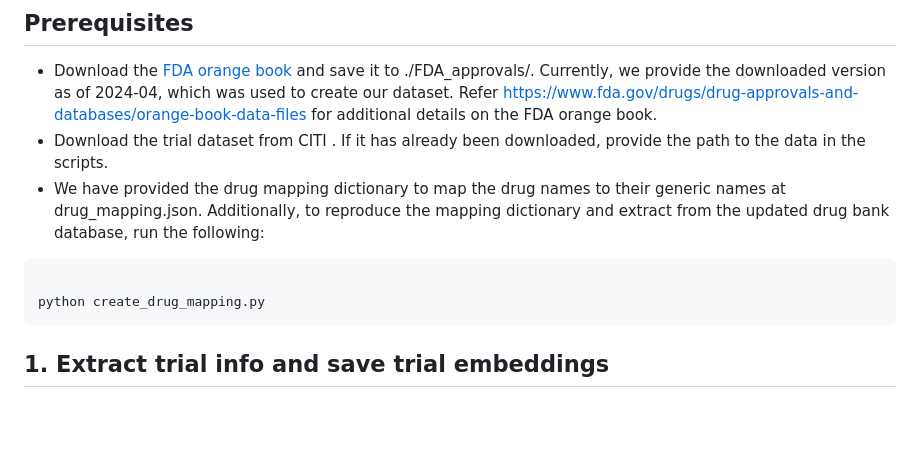
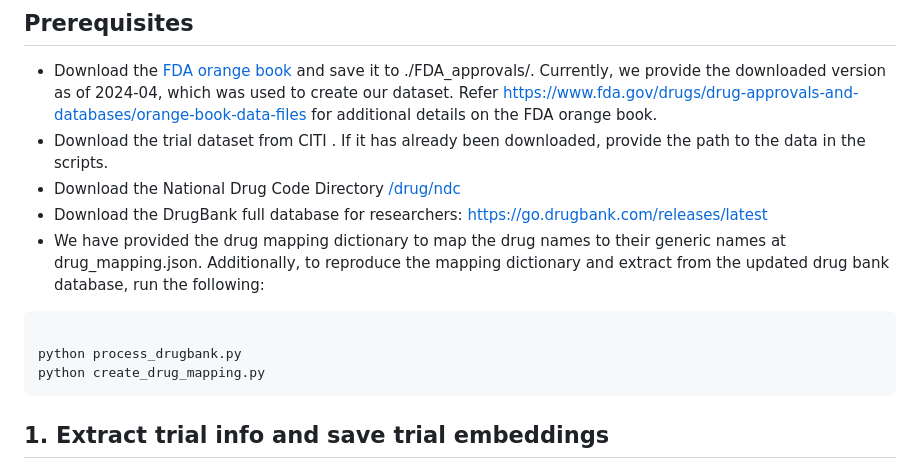
Before and after one commit to chufangao/CTOD, a Markdown page: clinical_trial_linkage/README.md, the part around the change. Rendered like a GitHub page; blank space fills up the shorter version.

````diff
--- a/clinical_trial_linkage/README.md
+++ b/clinical_trial_linkage/README.md
@@ -6,9 +6,12 @@
 
 - Download the [FDA orange book](https://www.fda.gov/media/76860/download?attachment) and save it to ./FDA_approvals/.  Currently, we provide the downloaded version as of 2024-04, which was used to create our dataset. Refer [https://www.fda.gov/drugs/drug-approvals-and-databases/orange-book-data-files](https://www.fda.gov/drugs/drug-approvals-and-databases/orange-book-data-files) for additional details on the FDA orange book.
 - Download the trial dataset from CITI <path>. If it has already been downloaded, provide the path to the data in the scripts.
+- Download the National Drug Code Directory [/drug/ndc](https://open.fda.gov/data/downloads/)
+- Download the DrugBank full database for researchers: https://go.drugbank.com/releases/latest
 - We have provided the drug mapping dictionary to map the drug names to their generic names at drug_mapping.json. Additionally, to reproduce the mapping dictionary and extract from the updated drug bank database, run the following:
 ```jsx
 
+python process_drugbank.py
 python create_drug_mapping.py
 ```
 
````
